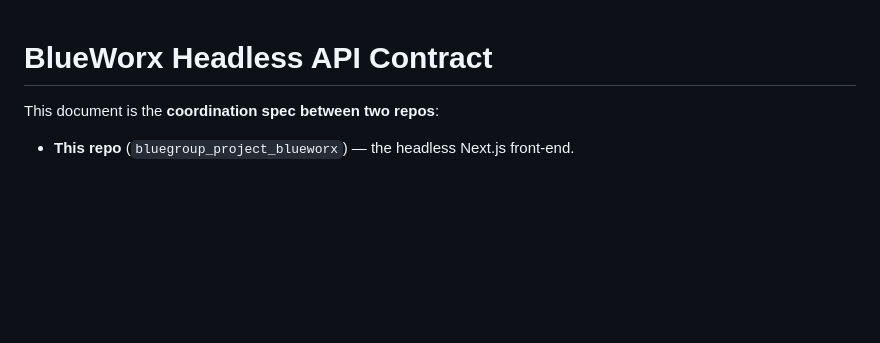
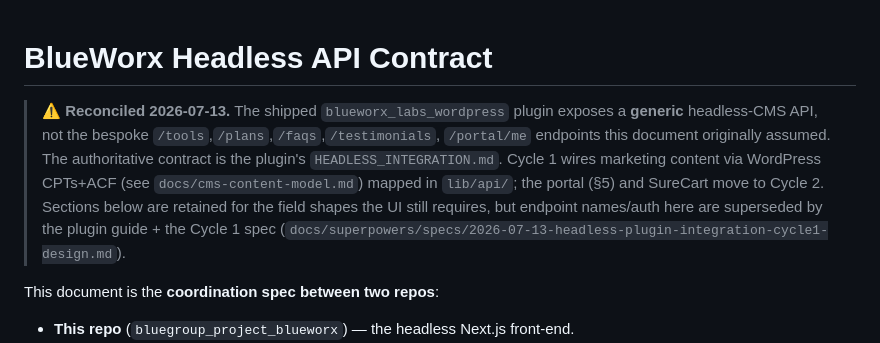
Before and after one commit to blueworx-io/bluegroup_project_blueworx, a Markdown page: docs/API_CONTRACT.md, the part around the change. Drawn GitHub-style; blank space fills up the shorter version.

Commit message:
docs: add CMS content model, reconcile API_CONTRACT to real plugin

```diff
--- a/docs/API_CONTRACT.md
+++ b/docs/API_CONTRACT.md
@@ -1,4 +1,13 @@
 # BlueWorx Headless API Contract
+
+> **⚠️ Reconciled 2026-07-13.** The shipped `blueworx_labs_wordpress` plugin exposes a
+> **generic** headless-CMS API, not the bespoke `/tools`,`/plans`,`/faqs`,`/testimonials`,
+> `/portal/me` endpoints this document originally assumed. The authoritative contract is
+> the plugin's `HEADLESS_INTEGRATION.md`. Cycle 1 wires marketing content via WordPress
+> CPTs+ACF (see `docs/cms-content-model.md`) mapped in `lib/api/`; the portal (§5) and
+> SureCart move to Cycle 2. Sections below are retained for the field shapes the UI still
+> requires, but endpoint names/auth here are superseded by the plugin guide + the Cycle 1
+> spec (`docs/superpowers/specs/2026-07-13-headless-plugin-integration-cycle1-design.md`).
 
 This document is the **coordination spec between two repos**:
 
```
Also changed, not shown: docs/cms-content-model.md (added, +38 -0 lines).
